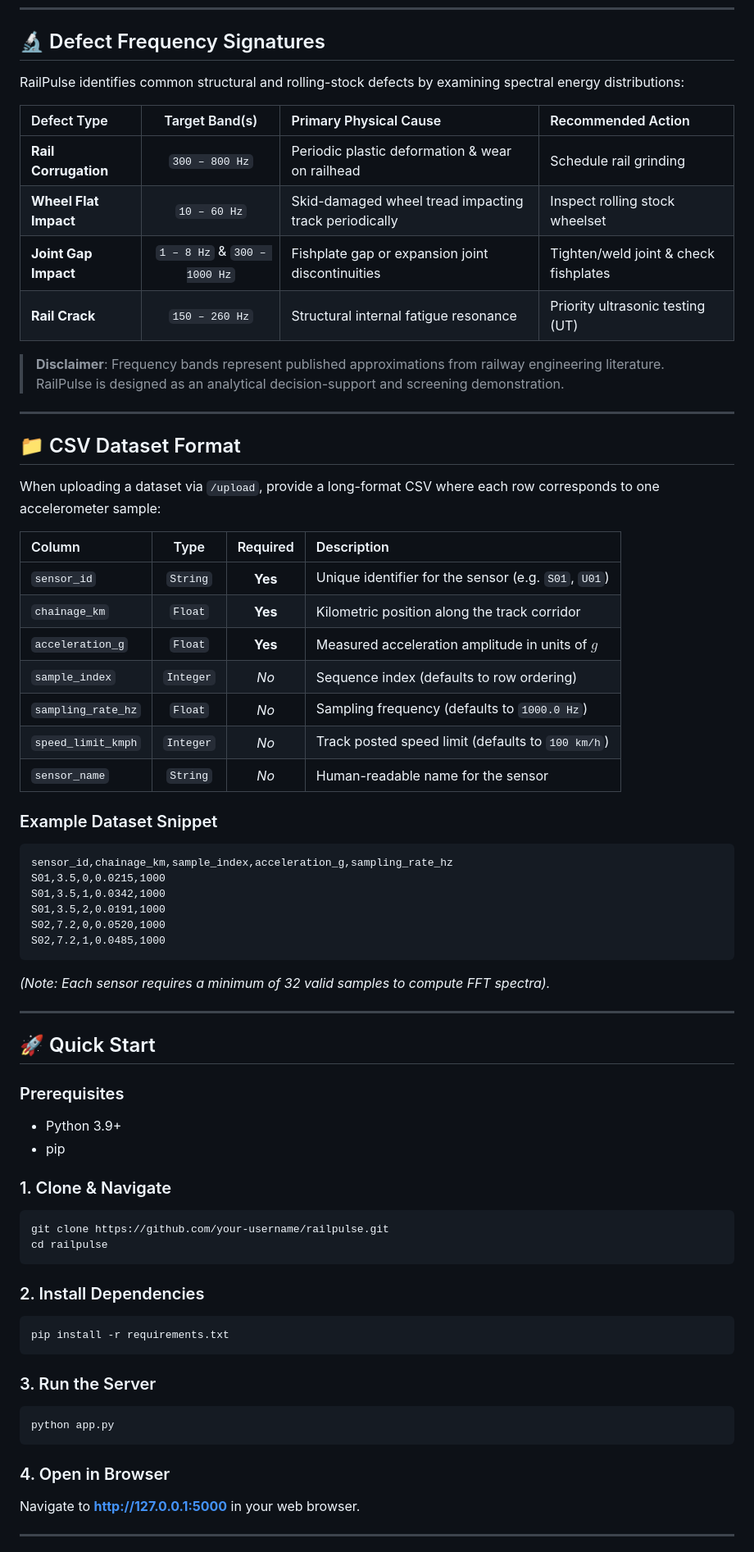
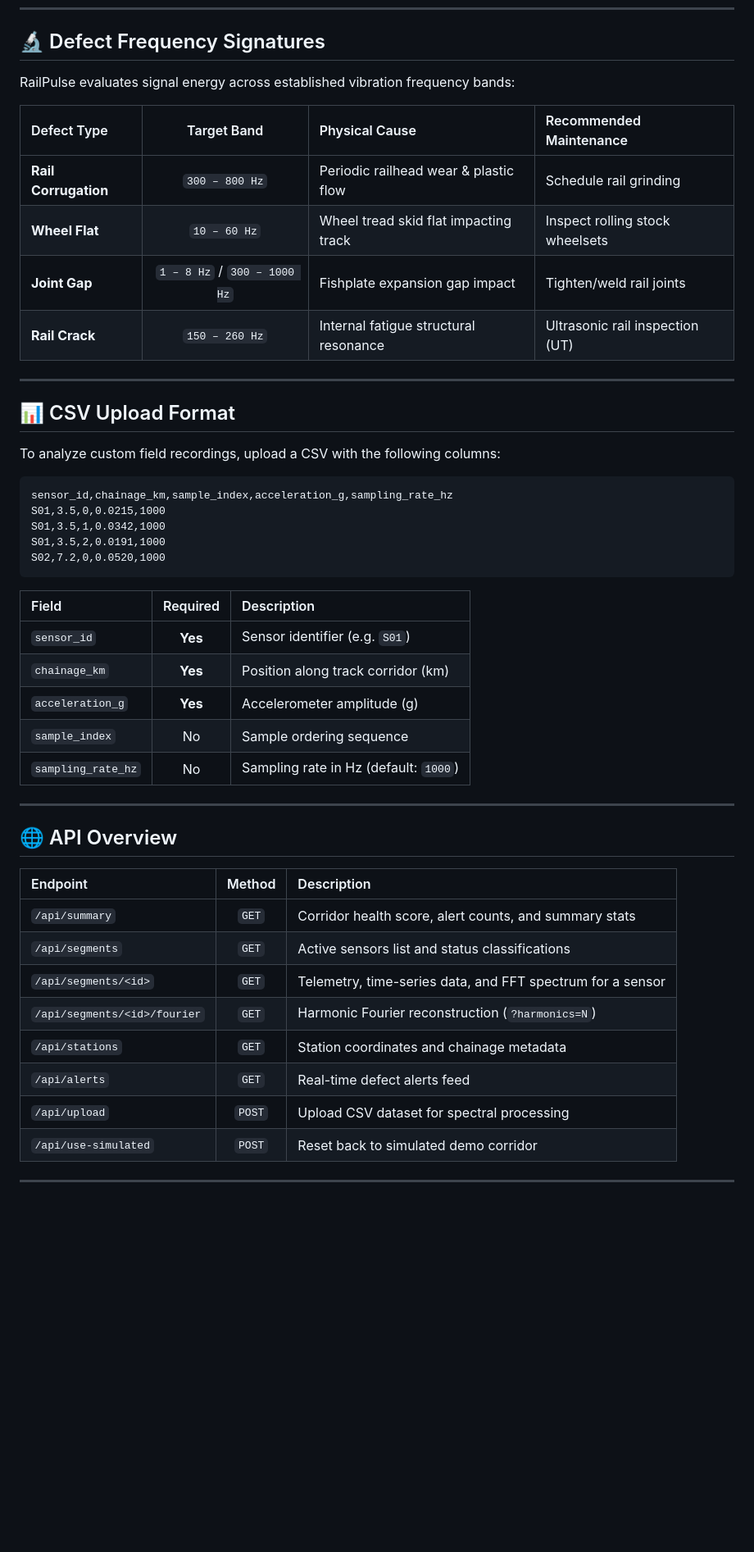
Before and after one commit to mithunlingala30/Rail-Pulse, a Markdown page: README.md, the part around one of its changes. Shown at 82% size. GitHub-like rendering; blank space fills up the shorter version.

Commit message:
docs: modernize and clean README formatting

````diff
--- a/README.md
+++ b/README.md
@@ -73,34 +41,20 @@ graph TD
 
 ## 🔬 Defect Frequency Signatures
 
-RailPulse identifies common structural and rolling-stock defects by examining spectral energy distributions:
+RailPulse evaluates signal energy across established vibration frequency bands:
 
-| Defect Type | Target Band(s) | Primary Physical Cause | Recommended Action |
-| :--- | :---: | :--- | :--- |
-| **Rail Corrugation** | `300 – 800 Hz` | Periodic plastic deformation & wear on railhead | Schedule rail grinding |
-| **Wheel Flat Impact** | `10 – 60 Hz` | Skid-damaged wheel tread impacting track periodically | Inspect rolling stock wheelset |
-| **Joint Gap Impact** | `1 – 8 Hz` & `300 – 1000 Hz` | Fishplate gap or expansion joint discontinuities | Tighten/weld joint & check fishplates |
-| **Rail Crack** | `150 – 260 Hz` | Structural internal fatigue resonance | Priority ultrasonic testing (UT) |
-
-> **Disclaimer**: Frequency bands represent published approximations from railway engineering literature. RailPulse is designed as an analytical decision-support and screening demonstration.
+| Defect Type | Target Band | Physical Cause | Recommended Maintenance |
+|:---|:---:|:---|:---|
+| **Rail Corrugation** | `300 – 800 Hz` | Periodic railhead wear & plastic flow | Schedule rail grinding |
+| **Wheel Flat** | `10 – 60 Hz` | Wheel tread skid flat impacting track | Inspect rolling stock wheelsets |
+| **Joint Gap** | `1 – 8 Hz` / `300 – 1000 Hz` | Fishplate expansion gap impact | Tighten/weld rail joints |
+| **Rail Crack** | `150 – 260 Hz` | Internal fatigue structural resonance | Ultrasonic rail inspection (UT) |
 
 ---
 
-## 📁 CSV Dataset Format
+## 📊 CSV Upload Format
 
-When uploading a dataset via `/upload`, provide a long-format CSV where each row corresponds to one accelerometer sample:
-
-| Column | Type | Required | Description |
-| :--- | :---: | :---: | :--- |
-| `sensor_id` | `String` | **Yes** | Unique identifier for the sensor (e.g. `S01`, `U01`) |
-| `chainage_km` | `Float` | **Yes** | Kilometric position along the track corridor |
-| `acceleration_g` | `Float` | **Yes** | Measured acceleration amplitude in units of $g$ |
-| `sample_index` | `Integer` | *No* | Sequence index (defaults to row ordering) |
-| `sampling_rate_hz` | `Float` | *No* | Sampling frequency (defaults to `1000.0 Hz`) |
-| `speed_limit_kmph` | `Integer` | *No* | Track posted speed limit (defaults to `100 km/h`) |
-| `sensor_name` | `String` | *No* | Human-readable name for the sensor |
-
-### Example Dataset Snippet
+To analyze custom field recordings, upload a CSV with the following columns:
 
 ```csv
 sensor_id,chainage_km,sample_index,acceleration_g,sampling_rate_hz
@@ -108,37 +62,30 @@ S01,3.5,0,0.0215,1000
 S01,3.5,1,0.0342,1000
 S01,3.5,2,0.0191,1000
 S02,7.2,0,0.0520,1000
-S02,7.2,1,0.0485,1000
 ```
 
-*(Note: Each sensor requires a minimum of 32 valid samples to compute FFT spectra).*
+| Field | Required | Description |
+|:---|:---:|:---|
+| `sensor_id` | **Yes** | Sensor identifier (e.g. `S01`) |
+| `chainage_km` | **Yes** | Position along track corridor (km) |
+| `acceleration_g` | **Yes** | Accelerometer amplitude (g) |
+| `sample_index` | No | Sample ordering sequence |
+| `sampling_rate_hz` | No | Sampling rate in Hz (default: `1000`) |
 
 ---
 
-## 🚀 Quick Start
+## 🌐 API Overview
 
-### Prerequisites
-- Python 3.9+
-- pip
-
-### 1. Clone & Navigate
-```bash
-git clone https://github.com/your-username/railpulse.git
-cd railpulse
-```
-
-### 2. Install Dependencies
-```bash
-pip install -r requirements.txt
-```
-
-### 3. Run the Server
-```bash
-python app.py
-```
-
-### 4. Open in Browser
-Navigate to **[http://127.0.0.1:5000](http://127.0.0.1:5000)** in your web browser.
+| Endpoint | Method | Description |
+|:---|:---:|:---|
+| `/api/summary` | `GET` | Corridor health score, alert counts, and summary stats |
+| `/api/segments` | `GET` | Active sensors list and status classifications |
+| `/api/segments/<id>` | `GET` | Telemetry, time-series data, and FFT spectrum for a sensor |
+| `/api/segments/<id>/fourier` | `GET` | Harmonic Fourier reconstruction (`?harmonics=N`) |
+| `/api/stations` | `GET` | Station coordinates and chainage metadata |
+| `/api/alerts` | `GET` | Real-time defect alerts feed |
+| `/api/upload` | `POST` | Upload CSV dataset for spectral processing |
+| `/api/use-simulated` | `POST` | Reset back to simulated demo corridor |
 
 ---
 
````
Also changed, not shown: other parts of README.md (+39 -92 lines).
